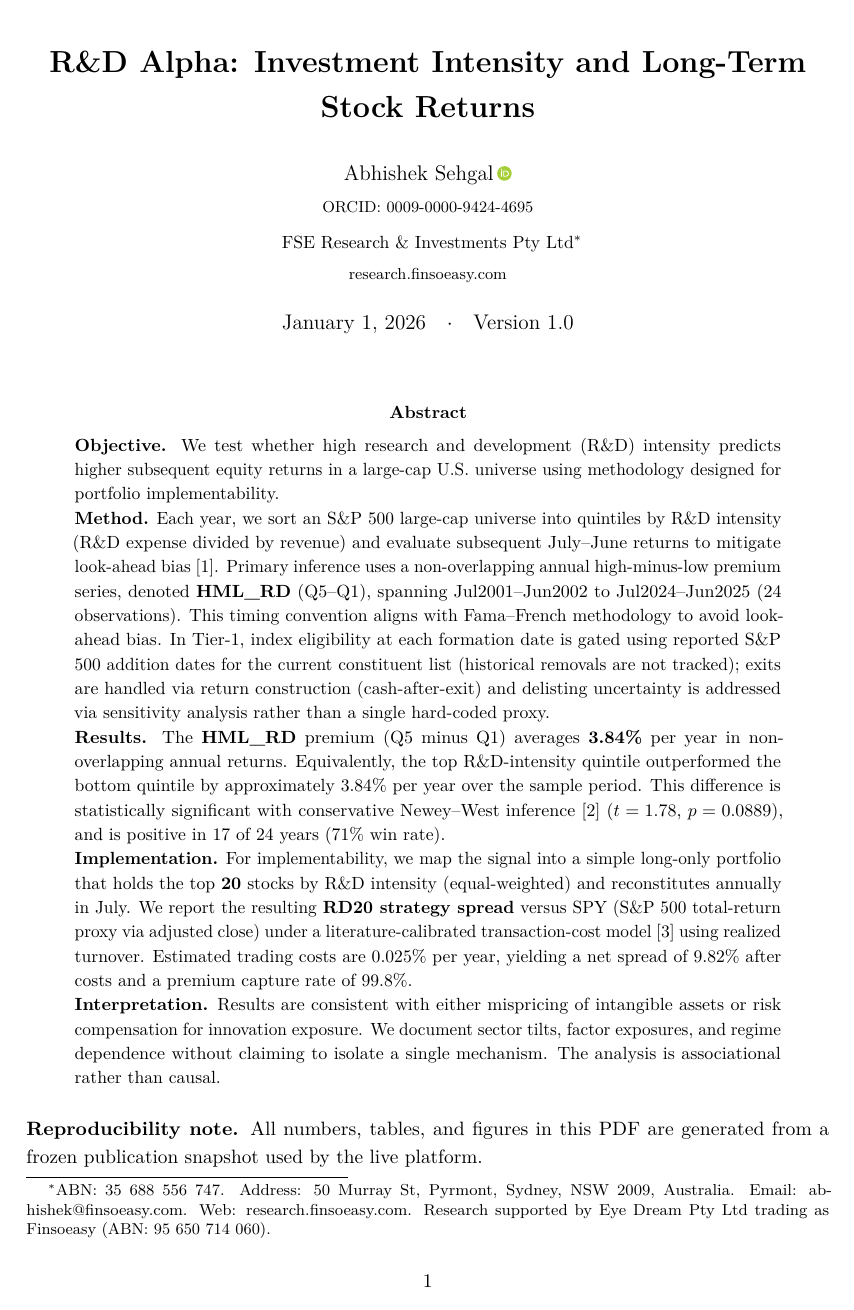
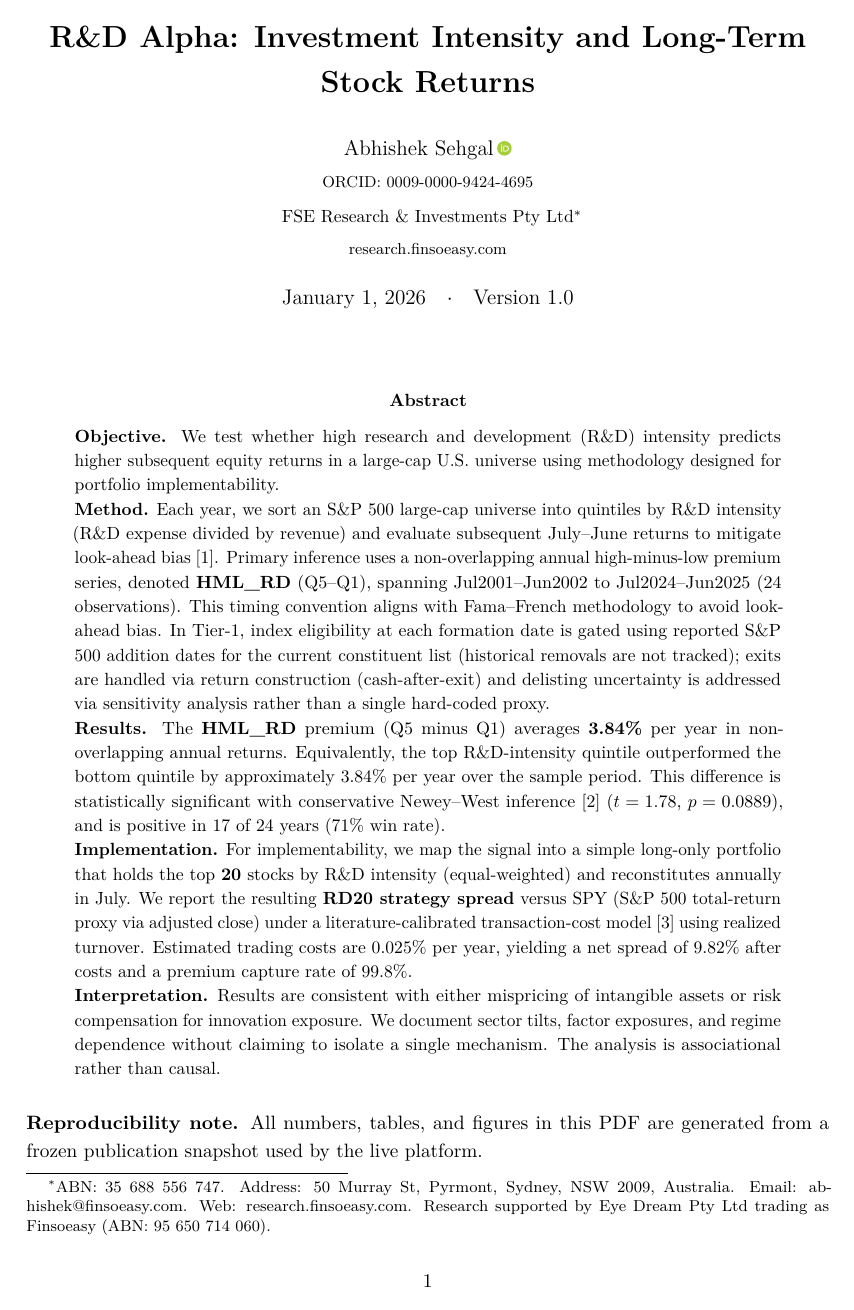
Before and after one commit to vastdreams/fse-rnd-alpha, a LaTeX paper (paper_latex/main.tex): page 1 of 36 before the commit and page 1 of 35 after it. Compiled offline with pdfLaTeX.

Commit message:
Reduce top margin to 15mm to fit JEL on page 1

```diff
--- a/paper_latex/main.tex
+++ b/paper_latex/main.tex
@@ -29,7 +29,7 @@
 \documentclass[11pt,a4paper]{article}
 
 % Typography and layout
-\usepackage[margin=25mm,top=20mm]{geometry}
+\usepackage[margin=25mm,top=15mm]{geometry}
 \usepackage[T1]{fontenc}
 \usepackage{lmodern}
 \usepackage{microtype}
```
Also changed, not shown: paper_latex/main.pdf, 1 other file.
